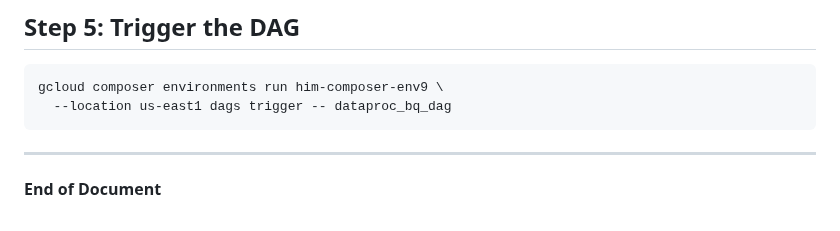
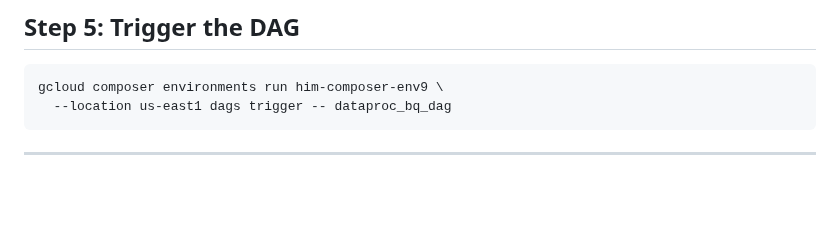
Before and after one commit to venkat-mr369/GoogleCloudPlatform, a Markdown page: data-engineering/Composer_data_3.md, the part around the change. Rendered like a GitHub page; blank space fills up the shorter version.

Commit message:
comitted

````diff
--- a/data-engineering/Composer_data_3.md
+++ b/data-engineering/Composer_data_3.md
@@ -150,5 +150,3 @@ gcloud composer environments run him-composer-env9 \
 ```
 
 ---
-
-**End of Document**
````
